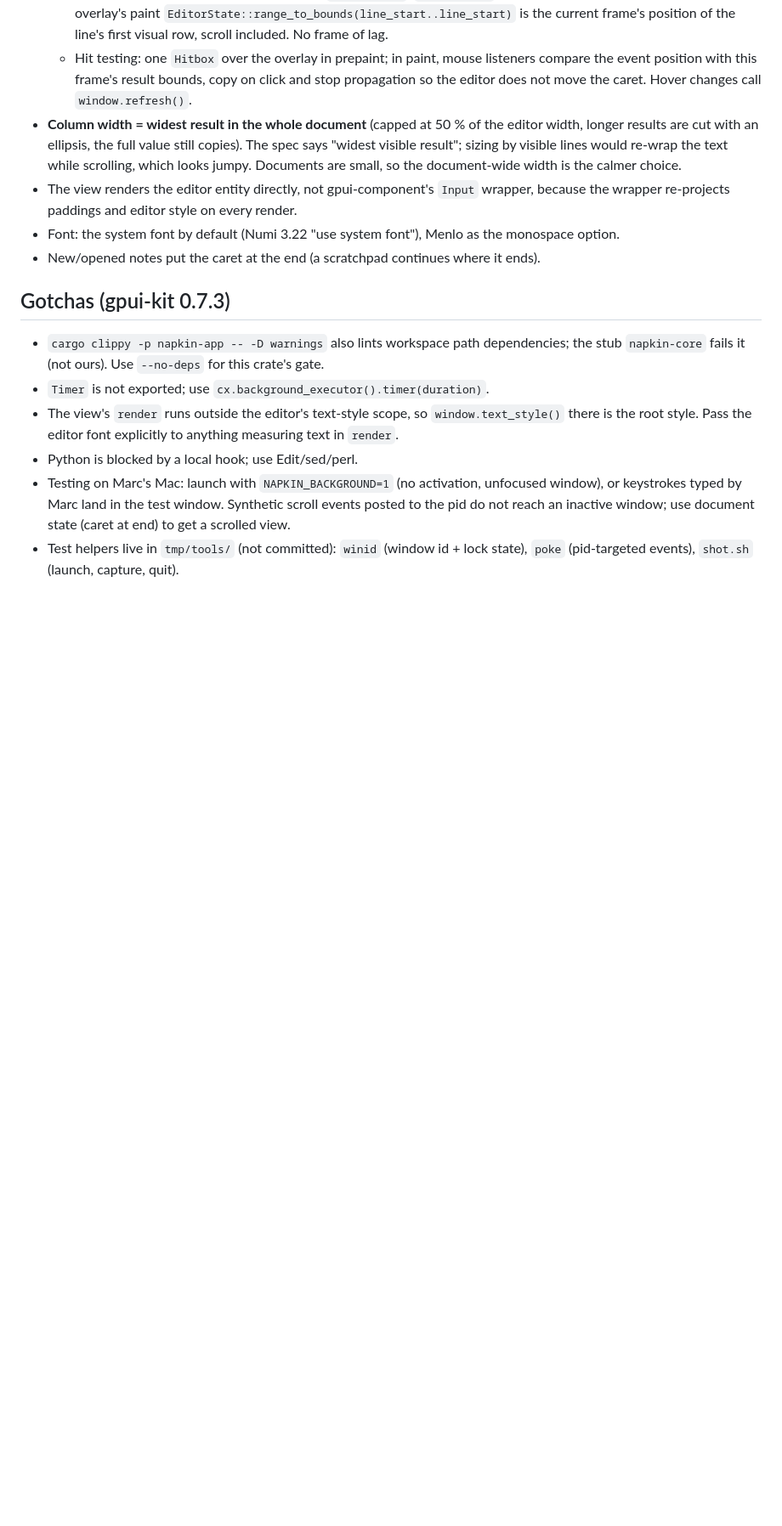
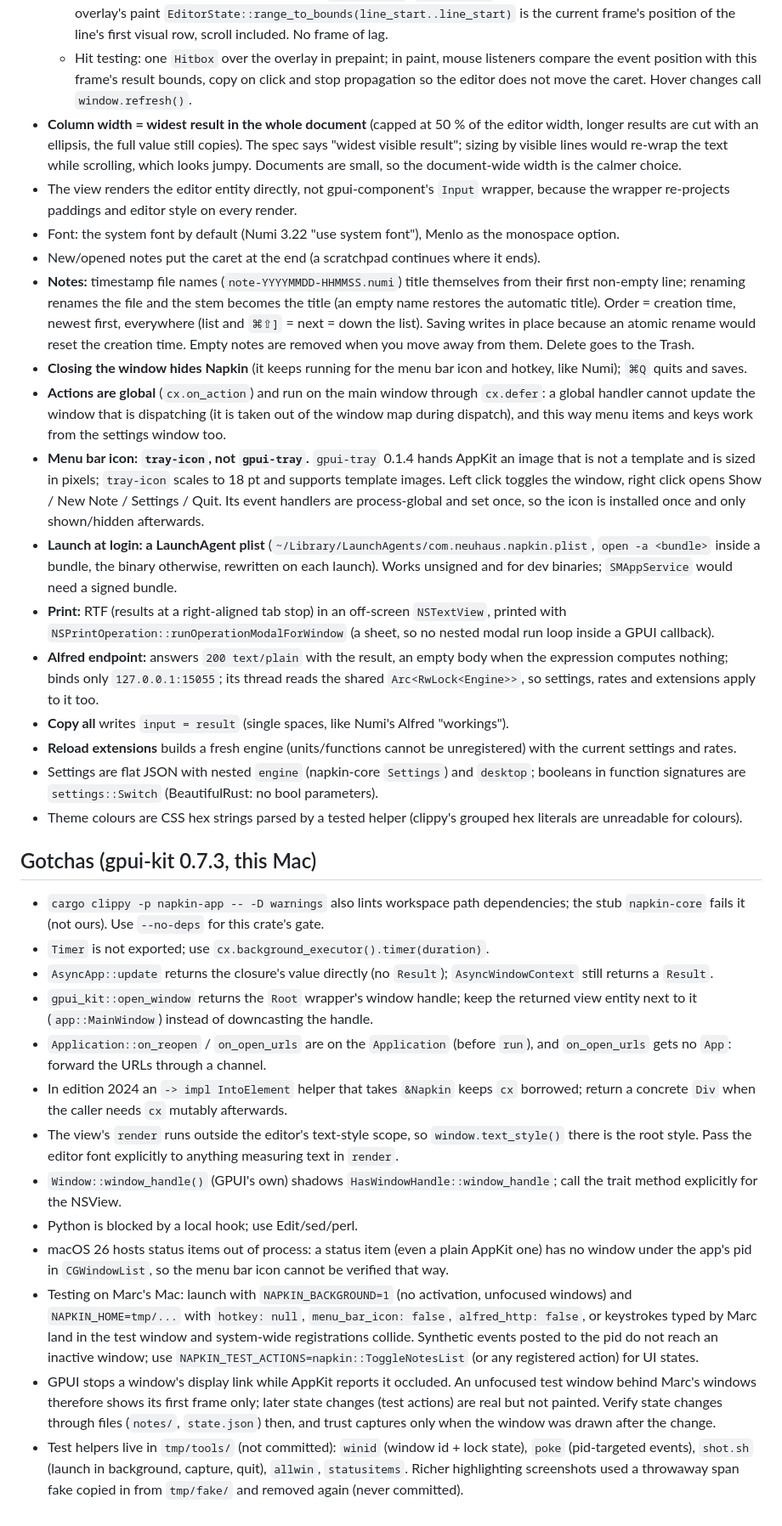
Before and after one commit to mneuhaus/napkin, a Markdown page: docs/worklog/app.md, the part around one of its changes. Shown at 85% size. GitHub-like rendering; blank space fills up the shorter version.

Commit message:
App: worklog with decisions, gotchas and verification notes

```diff
--- a/docs/worklog/app.md
+++ b/docs/worklog/app.md
@@ -42,17 +53,68 @@ Durable log of the desktop app work (branch `app`). Newest milestone first in "D
   the wrapper re-projects paddings and editor style on every render.
 - Font: the system font by default (Numi 3.22 "use system font"), Menlo as the monospace option.
 - New/opened notes put the caret at the end (a scratchpad continues where it ends).
+- **Notes:** timestamp file names (`note-YYYYMMDD-HHMMSS.numi`) title themselves from their
+  first non-empty line; renaming renames the file and the stem becomes the title (an empty name
+  restores the automatic title). Order = creation time, newest first, everywhere (list and
+  `⌘⇧]` = next = down the list). Saving writes in place because an atomic rename would reset the
+  creation time. Empty notes are removed when you move away from them. Delete goes to the Trash.
+- **Closing the window hides Napkin** (it keeps running for the menu bar icon and hotkey, like
+  Numi); `⌘Q` quits and saves.
+- **Actions are global** (`cx.on_action`) and run on the main window through `cx.defer`: a
+  global handler cannot update the window that is dispatching (it is taken out of the window
+  map during dispatch), and this way menu items and keys work from the settings window too.
+- **Menu bar icon: `tray-icon`, not `gpui-tray`.** `gpui-tray` 0.1.4 hands AppKit an image that
+  is not a template and is sized in pixels; `tray-icon` scales to 18 pt and supports template
+  images. Left click toggles the window, right click opens Show / New Note / Settings / Quit.
+  Its event handlers are process-global and set once, so the icon is installed once and only
+  shown/hidden afterwards.
+- **Launch at login: a LaunchAgent plist** (`~/Library/LaunchAgents/com.neuhaus.napkin.plist`,
+  `open -a <bundle>` inside a bundle, the binary otherwise, rewritten on each launch). Works
+  unsigned and for dev binaries; `SMAppService` would need a signed bundle.
+- **Print:** RTF (results at a right-aligned tab stop) in an off-screen `NSTextView`, printed
+  with `NSPrintOperation::runOperationModalForWindow` (a sheet, so no nested modal run loop
+  inside a GPUI callback).
+- **Alfred endpoint:** answers `200 text/plain` with the result, an empty body when the
+  expression computes nothing; binds only `127.0.0.1:15055`; its thread reads the shared
+  `Arc<RwLock<Engine>>`, so settings, rates and extensions apply to it too.
+- **Copy all** writes `input = result` (single spaces, like Numi's Alfred "workings").
+- **Reload extensions** builds a fresh engine (units/functions cannot be unregistered) with the
+  current settings and rates.
+- Settings are flat JSON with nested `engine` (napkin-core `Settings`) and `desktop`; booleans
+  in function signatures are `settings::Switch` (BeautifulRust: no bool parameters).
+- Theme colours are CSS hex strings parsed by a tested helper (clippy's grouped hex literals
+  are unreadable for colours).
 
-## Gotchas (gpui-kit 0.7.3)
+## Gotchas (gpui-kit 0.7.3, this Mac)
 
 - `cargo clippy -p napkin-app -- -D warnings` also lints workspace path dependencies; the stub
   `napkin-core` fails it (not ours). Use `--no-deps` for this crate's gate.
 - `Timer` is not exported; use `cx.background_executor().timer(duration)`.
+- `AsyncApp::update` returns the closure's value directly (no `Result`); `AsyncWindowContext`
+  still returns a `Result`.
+- `gpui_kit::open_window` returns the `Root` wrapper's window handle; keep the returned view
+  entity next to it (`app::MainWindow`) instead of downcasting the handle.
+- `Application::on_reopen` / `on_open_urls` are on the `Application` (before `run`), and
+  `on_open_urls` gets no `App`: forward the URLs through a channel.
+- In edition 2024 an `-> impl IntoElement` helper that takes `&Napkin` keeps `cx` borrowed;
+  return a concrete `Div` when the caller needs `cx` mutably afterwards.
 - The view's `render` runs outside the editor's text-style scope, so `window.text_style()` there
   is the root style. Pass the editor font explicitly to anything measuring text in `render`.
+- `Window::window_handle()` (GPUI's own) shadows `HasWindowHandle::window_handle`; call the
+  trait method explicitly for the NSView.
 - Python is blocked by a local hook; use Edit/sed/perl.
-- Testing on Marc's Mac: launch with `NAPKIN_BACKGROUND=1` (no activation, unfocused window), or
-  keystrokes typed by Marc land in the test window. Synthetic scroll events posted to the pid do
-  not reach an inactive window; use document state (caret at end) to get a scrolled view.
+- macOS 26 hosts status items out of process: a status item (even a plain AppKit one) has no
+  window under the app's pid in `CGWindowList`, so the menu bar icon cannot be verified that way.
+- Testing on Marc's Mac: launch with `NAPKIN_BACKGROUND=1` (no activation, unfocused windows)
+  and `NAPKIN_HOME=tmp/...` with `hotkey: null`, `menu_bar_icon: false`, `alfred_http: false`,
+  or keystrokes typed by Marc land in the test window and system-wide registrations collide.
+  Synthetic events posted to the pid do not reach an inactive window; use
+  `NAPKIN_TEST_ACTIONS=napkin::ToggleNotesList` (or any registered action) for UI states.
+- GPUI stops a window's display link while AppKit reports it occluded. An unfocused test window
+  behind Marc's windows therefore shows its first frame only; later state changes (test actions)
+  are real but not painted. Verify state changes through files (`notes/`, `state.json`) then,
+  and trust captures only when the window was drawn after the change.
 - Test helpers live in `tmp/tools/` (not committed): `winid` (window id + lock state),
-  `poke` (pid-targeted events), `shot.sh` (launch, capture, quit).
+  `poke` (pid-targeted events), `shot.sh` (launch in background, capture, quit), `allwin`,
+  `statusitems`. Richer highlighting screenshots used a throwaway span fake copied in from
+  `tmp/fake/` and removed again (never committed).
```
Also changed, not shown: other parts of docs/worklog/app.md (+16 -5 lines).
